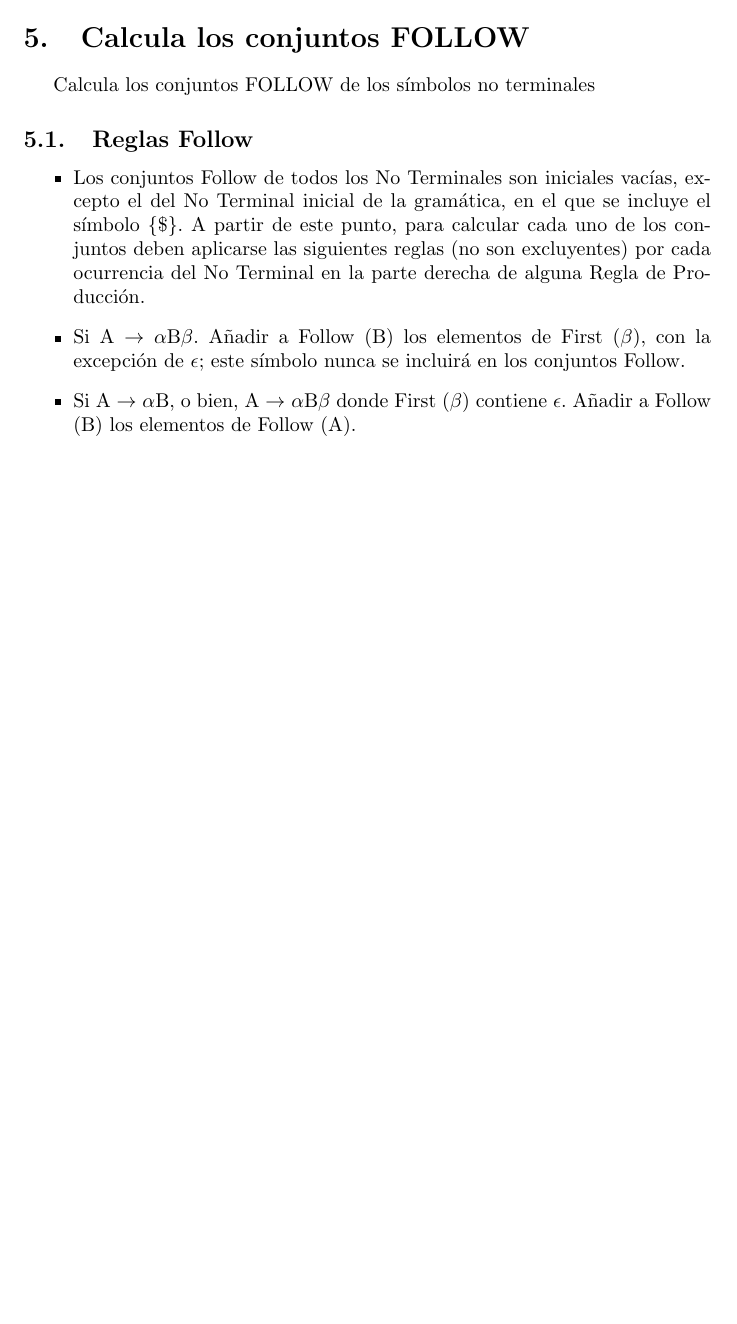
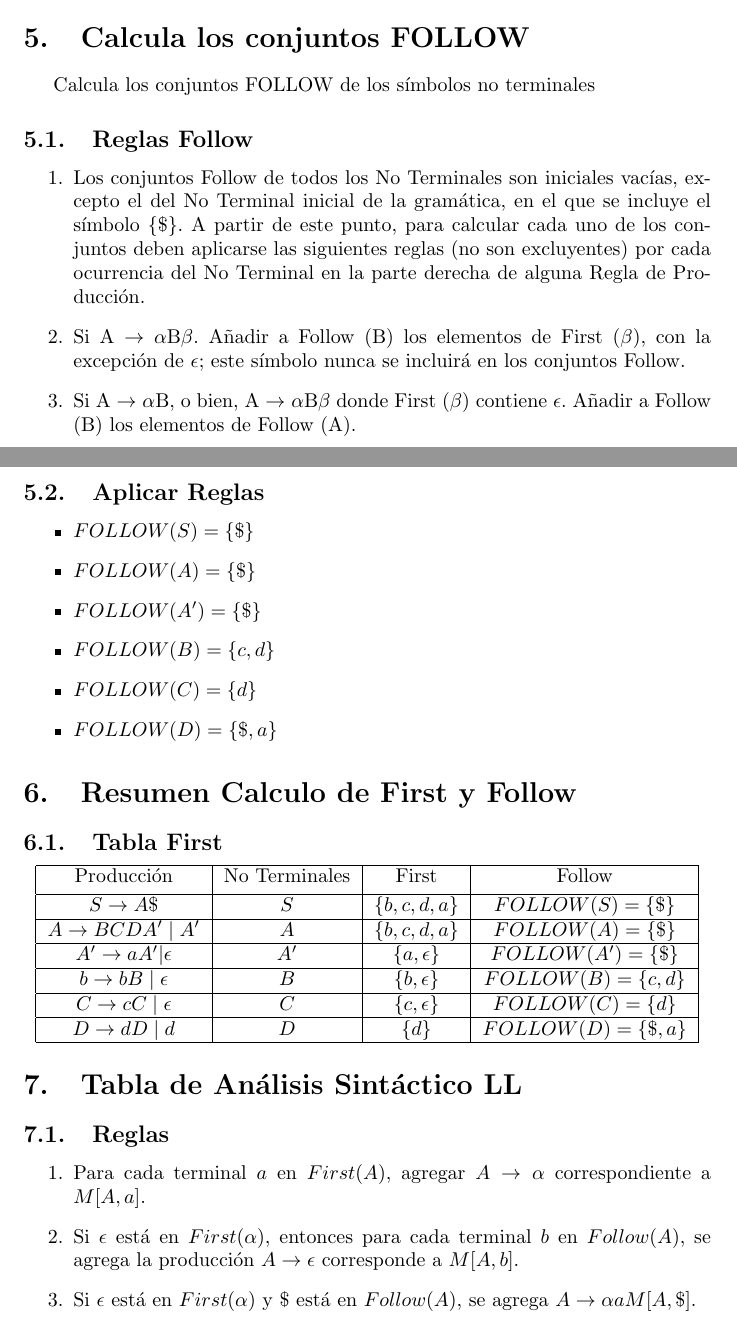
Before and after one commit to AnkelMauCastillo/Latex-Documentos, a LaTeX problem sheet (Analizador Sintactico/Tarea_10_1.tex): part of page 3 of 3 before the commit and two parts of pages 3 and 4 of 4 after it, the two joined at a grey line, cut so that both start at the same text, the shorter picture padded with empty space. Compiled offline with pdfLaTeX.

Commit message:
update Tabla LL

```diff
--- a/Analizador Sintactico/Tarea_10_1.tex
+++ b/Analizador Sintactico/Tarea_10_1.tex
@@ -167,11 +167,51 @@ Calcula todos los conjuntos FIRST de los símbolos no terminales.
 \section{Calcula los conjuntos FOLLOW }
 Calcula los conjuntos FOLLOW de los símbolos no terminales
 \subsection{Reglas Follow}
-\begin{itemize}
+\begin{enumerate}
     \item Los conjuntos Follow de todos los No Terminales son iniciales vacías, excepto el del No Terminal inicial de la gramática, en el que se incluye el símbolo $\left \{\$  \right \}$. A partir de este punto, para calcular cada uno de los conjuntos deben aplicarse las siguientes reglas (no son excluyentes) por cada ocurrencia del No Terminal en la parte derecha de alguna Regla de Producción.
     \item Si A $\rightarrow$ $\alpha$B$\beta$. Añadir a Follow (B) los elementos de First ($\beta$), con la excepción de $\epsilon$; este símbolo nunca se incluirá en los conjuntos Follow.
     \item Si A $\rightarrow$ $\alpha$B, o bien, A $\rightarrow$ $\alpha$B$\beta$ donde First ($\beta$) contiene $\epsilon$. Añadir a Follow (B) los elementos de Follow (A).
+\end{enumerate}
+\subsection{Aplicar Reglas}
+
+\begin{itemize}
+    \item $FOLLOW (S) = \left \{\$ \right \}$
+    \item $FOLLOW (A) = \left \{\$  \right \}$
+    \item $FOLLOW (A') = \left \{\$  \right \}$
+    \item $FOLLOW (B) = \left \{c, d\right \}$
+    \item $FOLLOW (C) = \left \{d\right \}$
+    \item $FOLLOW (D) = \left \{\$, a\right \}$
 \end{itemize}
+\section{Resumen Calculo de First y Follow}
+\subsection{Tabla First}
+\begin{center}
+\begin{tabular}{|c| c| c| c|}
+ \hline
+ Producción & No Terminales &First & Follow \\ [0.5ex]
+ \hline
+ $S \rightarrow A\$$ & $S$ & $\left \{b, c, d, a  \right \}$ & $FOLLOW (S) = \left \{\$ \right \}$\\
+ \hline
+ $A \rightarrow BCDA' \mid A'$ & $A$ & $\left \{b, c, d, a  \right \}$ & $FOLLOW (A) = \left \{\$  \right \}$ \\
+ \hline
+ $A' \rightarrow aA' | \epsilon$ & $A'$ & $\left \{a, \epsilon  \right \}$ & $FOLLOW (A') = \left \{\$  \right \}$ \\
+ \hline
+ $b \rightarrow bB \mid \epsilon$ & $B$ & $\left \{b, \epsilon  \right \}$ & $FOLLOW (B) = \left \{c, d\right \}$\\
+ \hline
+ $C \rightarrow cC \mid \epsilon$ & $C$ & $\left \{c, \epsilon  \right \}$ & $FOLLOW (C) = \left \{d\right \}$\\
+ \hline
+ $D \rightarrow dD \mid d$ & $D$ & $\left \{d  \right \}$ & $FOLLOW (D) = \left \{\$, a\right \}$\\
+ \hline
+\end{tabular}
+\end{center}
+
+\section{Tabla de Análisis Sintáctico LL}
+\subsection{Reglas}
+\begin{enumerate}
+    \item Para cada terminal $a$ en $First (A)$, agregar $A \rightarrow \alpha$   correspondiente a $M [A, a]$.
+    \item Si $\epsilon$ está en $First (\alpha)$, entonces para cada terminal $b$ en $Follow (A)$, se agrega la producción $A \rightarrow \epsilon$ corresponde a $M [A, b]$.
+    \item Si $\epsilon$ está en $First (\alpha)$ y $\$$ está en $Follow (A)$, se agrega $A \rightarrow \alpha a M [A, \$]$.
+\end{enumerate}
+
 
 
 
```
Also changed, not shown: 1 other file.
